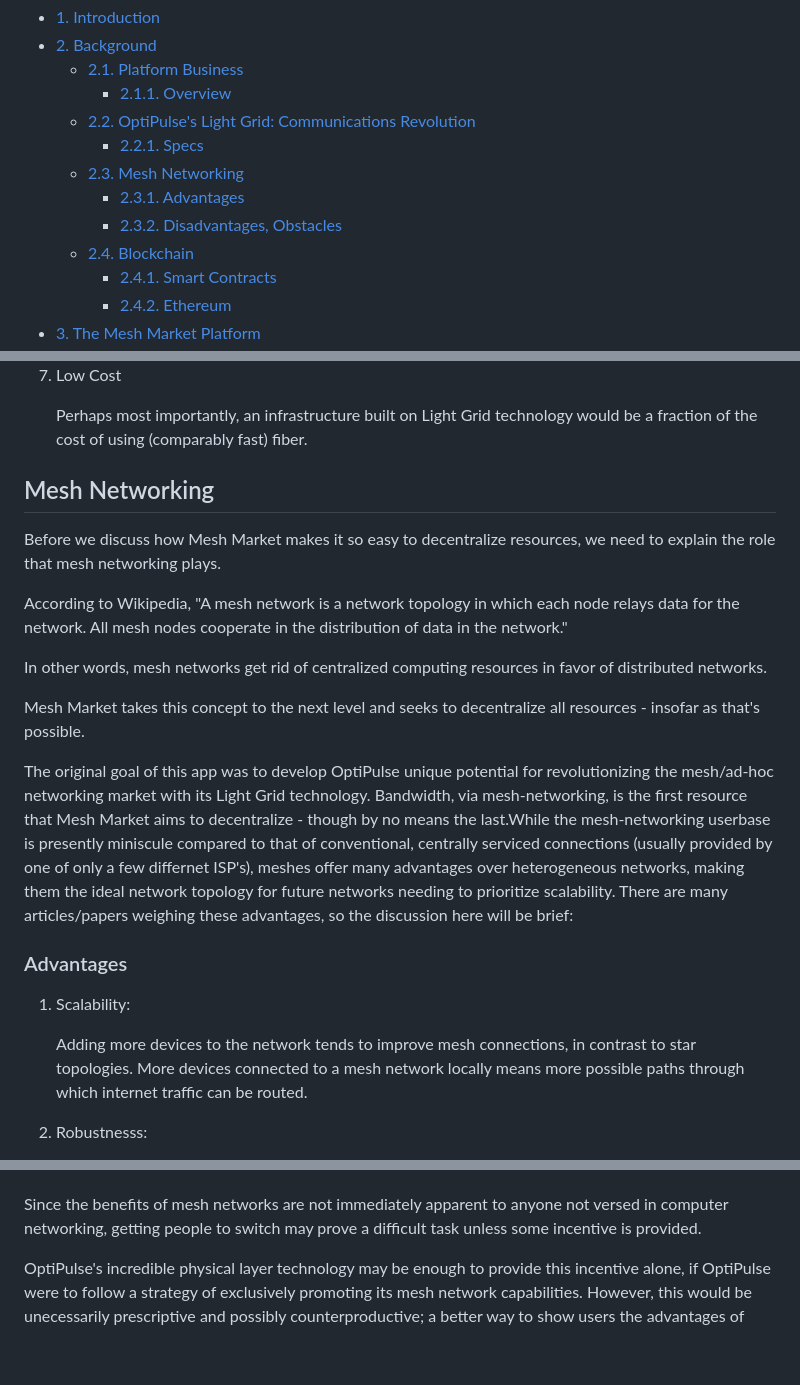
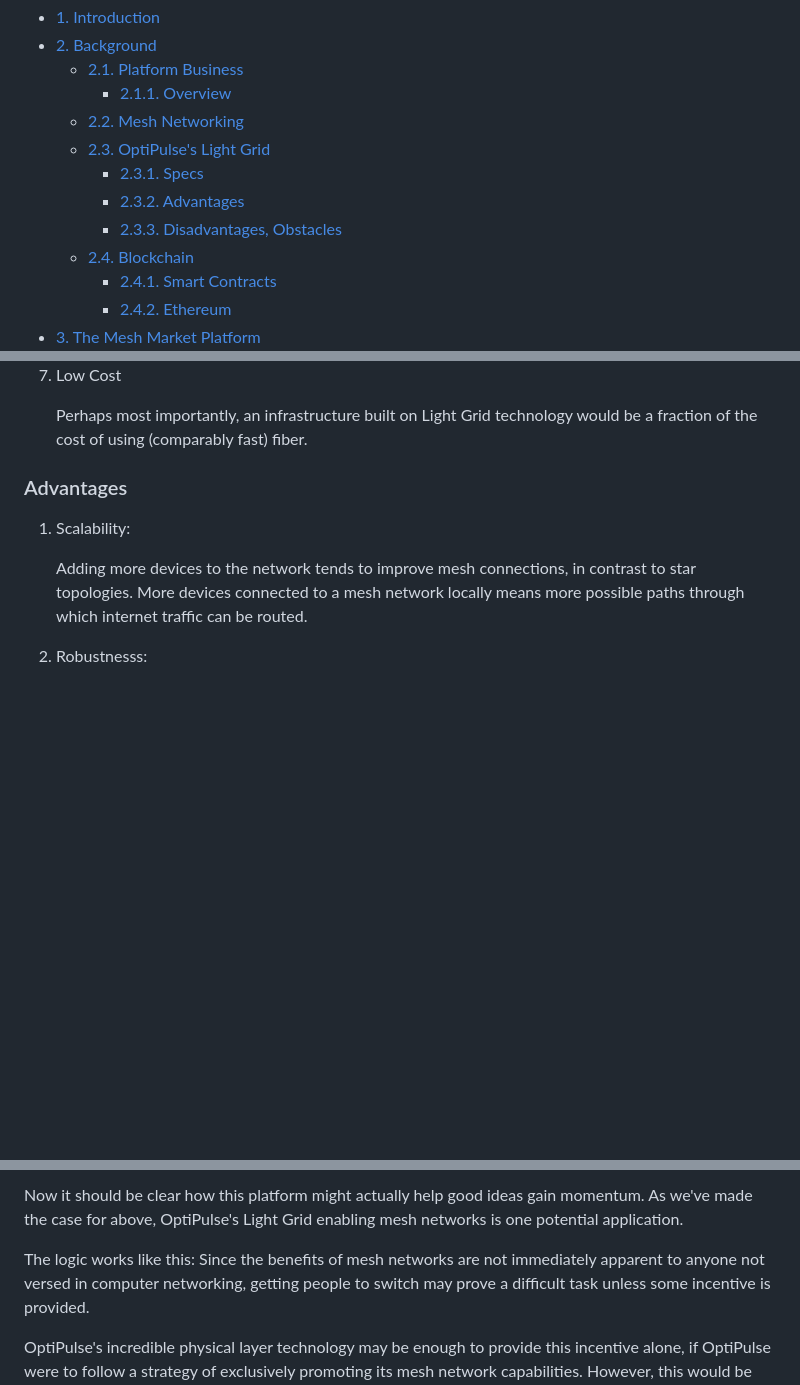
Before and after one commit to qualisign/optipulse.github.io, a Markdown page: whitepaper.md, 3 parts joined by grey strips. Rendered like a GitHub page; blank space fills up the shorter version.

```diff
--- a/whitepaper.md
+++ b/whitepaper.md
@@ -10,15 +10,12 @@
 <li><a href="#sec-2-1-1">2.1.1. Overview</a></li>
 </ul>
 </li>
-<li><a href="#sec-2-2">2.2. OptiPulse's Light Grid: Communications Revolution</a>
+<li><a href="#sec-2-2">2.2. Mesh Networking</a></li>
+<li><a href="#sec-2-3">2.3. OptiPulse's Light Grid</a>
 <ul>
-<li><a href="#sec-2-2-1">2.2.1. Specs</a></li>
-</ul>
-</li>
-<li><a href="#sec-2-3">2.3. Mesh Networking</a>
-<ul>
-<li><a href="#sec-2-3-1">2.3.1. Advantages</a></li>
-<li><a href="#sec-2-3-2">2.3.2. Disadvantages, Obstacles</a></li>
+<li><a href="#sec-2-3-1">2.3.1. Specs</a></li>
+<li><a href="#sec-2-3-2">2.3.2. Advantages</a></li>
+<li><a href="#sec-2-3-3">2.3.3. Disadvantages, Obstacles</a></li>
 </ul>
 </li>
 <li><a href="#sec-2-4">2.4. Blockchain</a>
@@ -169,21 +184,7 @@ This makes it very cheap in comparison to the standard alternatives.  Besides be
 
     Perhaps most importantly, an infrastructure built on Light Grid technology would be a fraction of the cost of using (comparably fast) fiber.
 
-## Mesh Networking<a id="sec-2-3" name="sec-2-3"></a>
-
-Before we discuss how Mesh Market makes it so easy to decentralize resources, we need to explain the role that mesh networking plays.
-
-According to Wikipedia, "A mesh network is a network topology in which each node relays data for the network. All mesh nodes cooperate in the distribution of data in the network."
-
-In other words, mesh networks get rid of centralized computing resources in favor of distributed networks.
-
-Mesh Market takes this concept to the next level and seeks to decentralize all resources - insofar as that's possible.
-
-The original goal of this app was to develop OptiPulse unique potential for revolutionizing the mesh/ad-hoc networking market with its Light Grid technology.  Bandwidth, via mesh-networking, is the first resource
-that Mesh Market aims to decentralize - though by no means the last.While the mesh-networking userbase is presently miniscule compared to that of conventional, centrally serviced connections (usually provided by one of only a few differnet ISP's), meshes offer many advantages
-over heterogeneous networks, making them the ideal network topology for future networks needing to prioritize scalability.  There are many articles/papers weighing these advantages, so the discussion here will be brief:
-
-### Advantages<a id="sec-2-3-1" name="sec-2-3-1"></a>
+### Advantages<a id="sec-2-3-2" name="sec-2-3-2"></a>
 
 1.  Scalability:
 
@@ -273,4 +275,8 @@ Now we'll discuss how these principles can apply to promoting mesh networks, whi
 
+Now it should be clear how this platform might actually help good ideas gain momentum.  As we've made the case for above, OptiPulse's Light Grid enabling mesh networks is one potential
+application.
+
+The logic works like this:
 Since the benefits of mesh networks are not immediately apparent to anyone not versed in computer networking, getting people to switch may prove a difficult task unless some
 incentive is provided.
 
```
Also changed, not shown: other parts of whitepaper.md (+28 -7 lines), incentive-creation-diagram.png (added), mesh-networks-incentivization.png (added), 1 other file.
